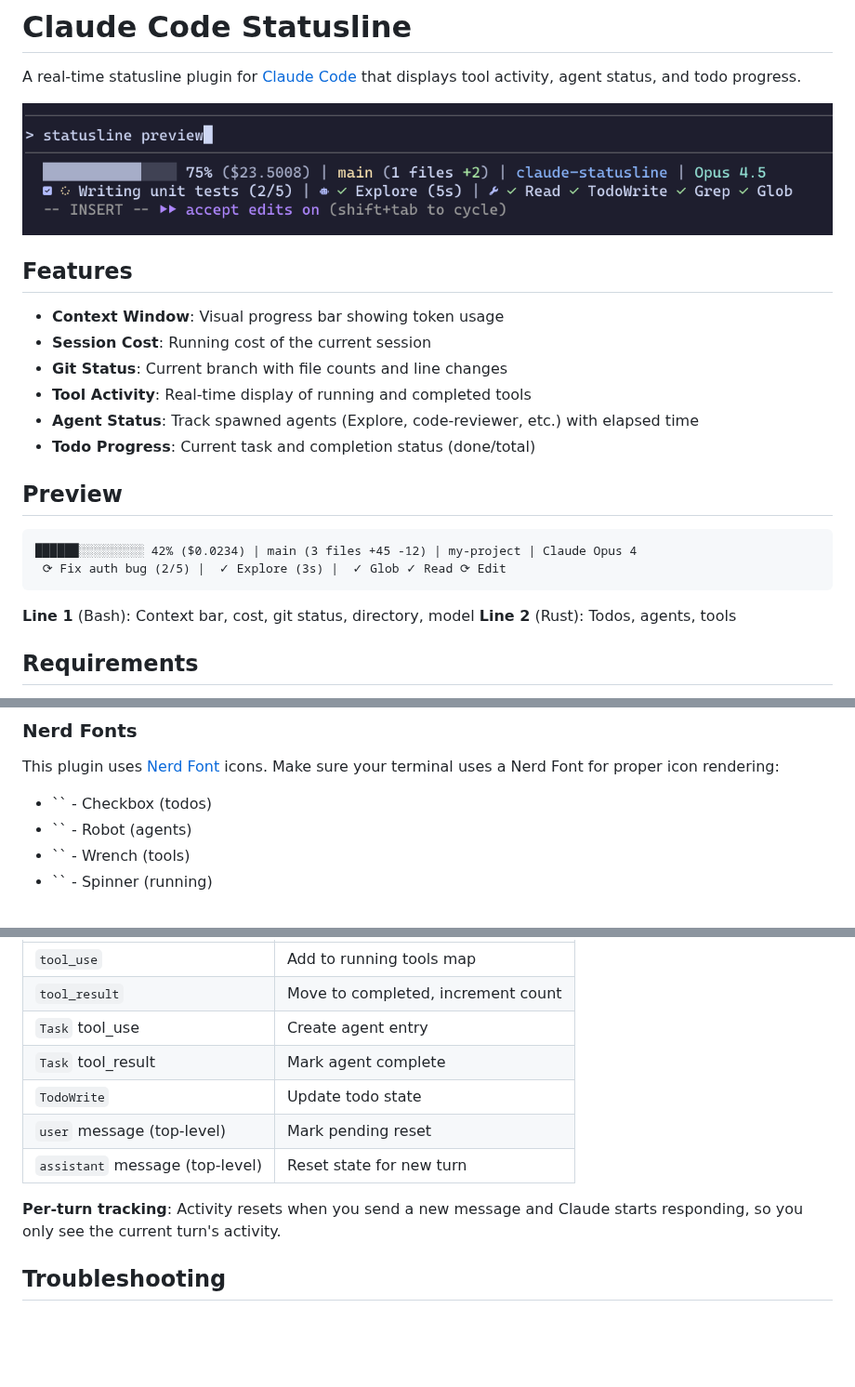
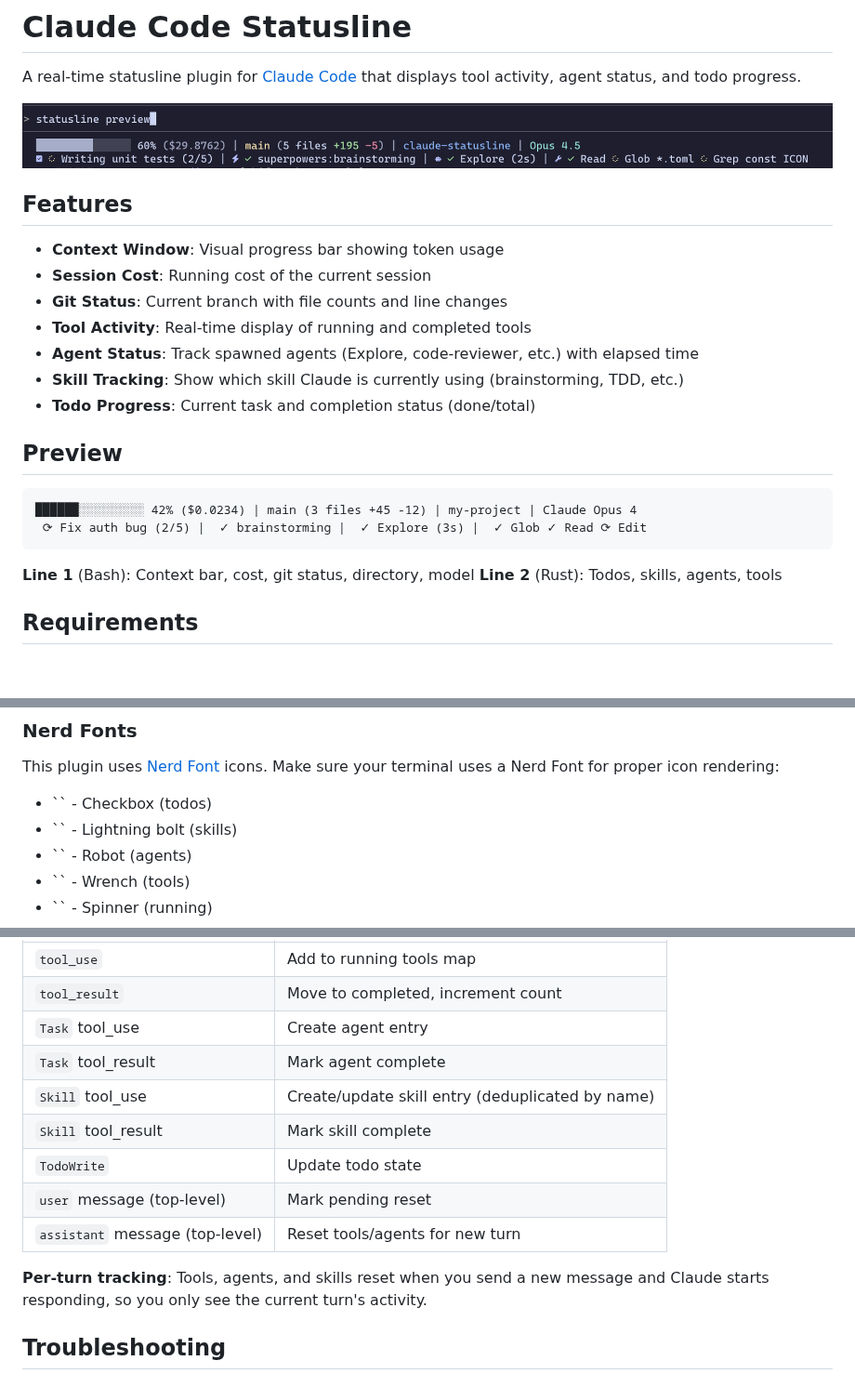
Before and after one commit to moon1ite/claude-statusline, a Markdown page: README.md, 3 parts joined by grey strips. Shown at 93% size. Drawn GitHub-style; pictures changed too: docs/preview.png; blank space fills up the shorter version.

````diff
--- a/README.md
+++ b/README.md
@@ -11,17 +11,18 @@ A real-time statusline plugin for [Claude Code](https://claude.ai/claude-code) t
 - **Git Status**: Current branch with file counts and line changes
 - **Tool Activity**: Real-time display of running and completed tools
 - **Agent Status**: Track spawned agents (Explore, code-reviewer, etc.) with elapsed time
+- **Skill Tracking**: Show which skill Claude is currently using (brainstorming, TDD, etc.)
 - **Todo Progress**: Current task and completion status (done/total)
 
 ## Preview
 
 ```
 ██████░░░░░░░░░ 42% ($0.0234) | main (3 files +45 -12) | my-project | Claude Opus 4
- ⟳ Fix auth bug (2/5) |  ✓ Explore (3s) |  ✓ Glob ✓ Read ⟳ Edit
+ ⟳ Fix auth bug (2/5) |  ✓ brainstorming |  ✓ Explore (3s) |  ✓ Glob ✓ Read ⟳ Edit
 ```
 
 **Line 1** (Bash): Context bar, cost, git status, directory, model
-**Line 2** (Rust): Todos, agents, tools
+**Line 2** (Rust): Todos, skills, agents, tools
 
 ## Requirements
 
@@ -100,6 +101,7 @@ The plugin uses the [Catppuccin Mocha](https://github.com/catppuccin/catppuccin)
 This plugin uses [Nerd Font](https://www.nerdfonts.com/) icons. Make sure your terminal uses a Nerd Font for proper icon rendering:
 
 - `` - Checkbox (todos)
+- `` - Lightning bolt (skills)
 - `` - Robot (agents)
 - `` - Wrench (tools)
 - `` - Spinner (running)
@@ -146,11 +148,13 @@ The Rust binary implements event sourcing over the Claude Code transcript:
 | `tool_result` | Move to completed, increment count |
 | `Task` tool_use | Create agent entry |
 | `Task` tool_result | Mark agent complete |
+| `Skill` tool_use | Create/update skill entry (deduplicated by name) |
+| `Skill` tool_result | Mark skill complete |
 | `TodoWrite` | Update todo state |
 | `user` message (top-level) | Mark pending reset |
-| `assistant` message (top-level) | Reset state for new turn |
+| `assistant` message (top-level) | Reset tools/agents for new turn |
 
-**Per-turn tracking**: Activity resets when you send a new message and Claude starts responding, so you only see the current turn's activity.
+**Per-turn tracking**: Tools, agents, and skills reset when you send a new message and Claude starts responding, so you only see the current turn's activity.
 
 ## Troubleshooting
 
````
Also changed, not shown: 1 other file.
